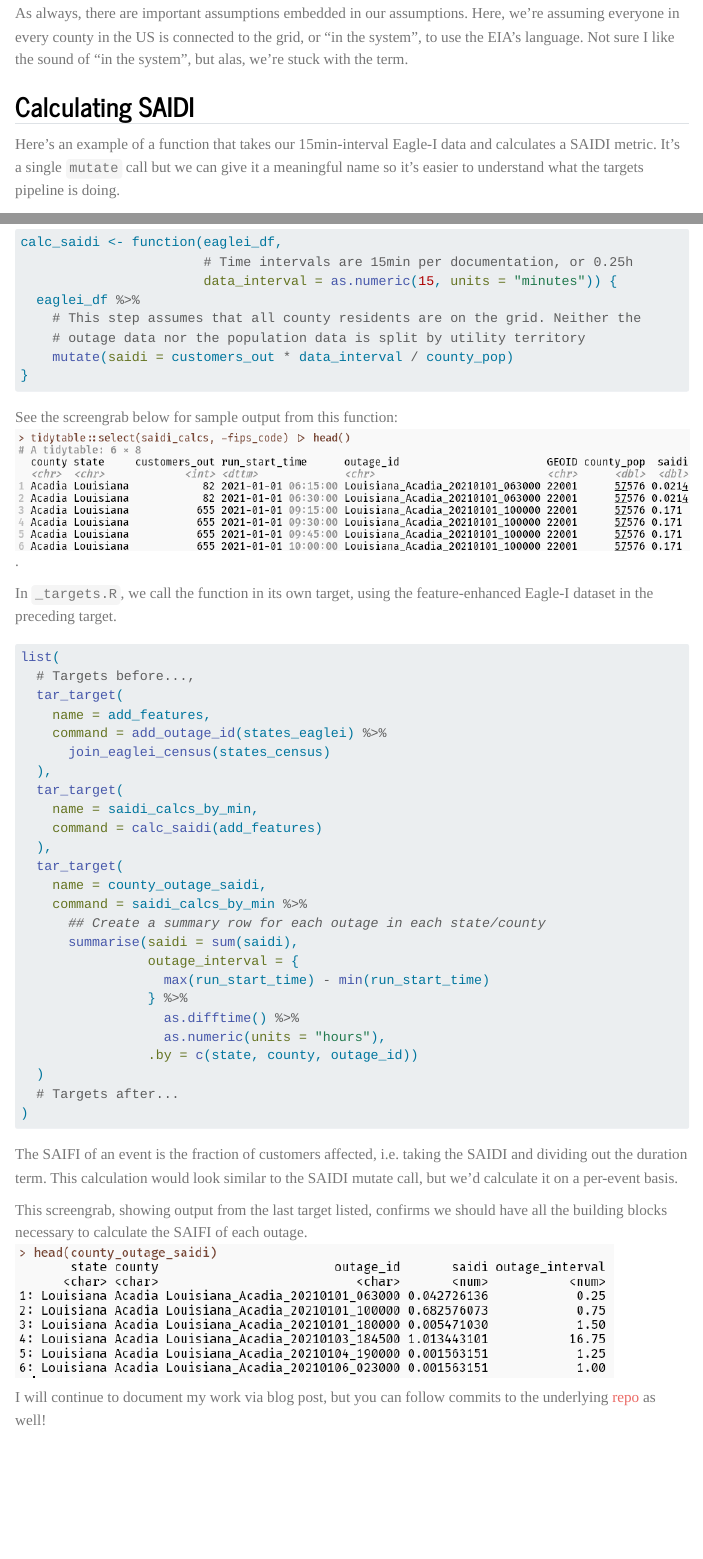
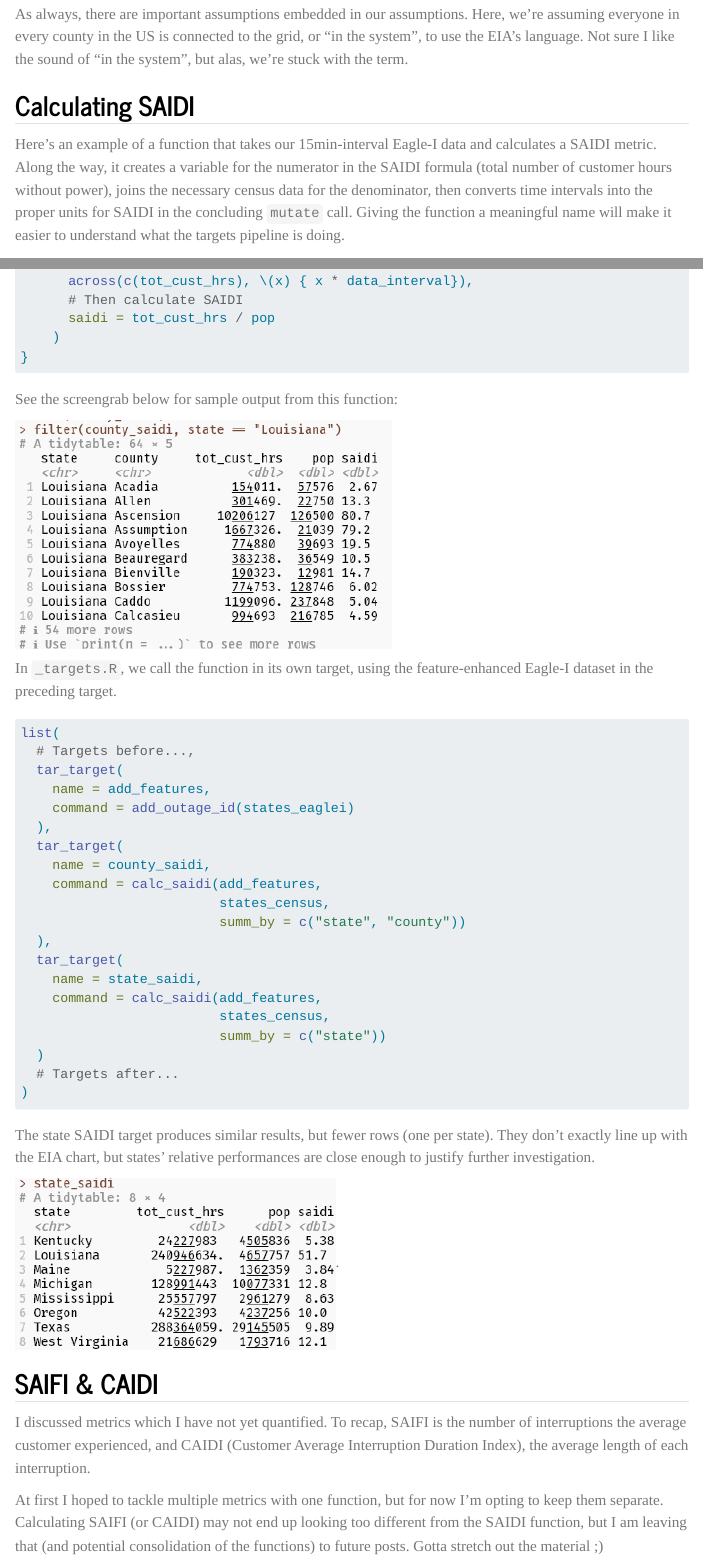
Before and after one commit to jdnricardo/personal_blog, a Quarto document (posts/eaglei/eia_metrics/index.qmd): the page in a window 1100 px wide, from 850 px down before the commit and from 950 px down after it, so that both start at the same text, and a second part further down, joined at a grey line. Rendered offline with R 4.5, knitr and Pandoc in place of Quarto, with nearby package versions; menus at the side of the page are left out.

Commit message:
Fix orcid link; update EIA metrics post

````diff
--- a/posts/eaglei/eia_metrics/index.qmd
+++ b/posts/eaglei/eia_metrics/index.qmd
@@ -28,20 +34,38 @@
 
 ## Calculating SAIDI
 
-Here's an example of a function that takes our 15min-interval Eagle-I data and calculates a SAIDI metric. It's a single `mutate` call but we can give it a meaningful name so it's easier to understand what the targets pipeline is doing.
+Here's an example of a function that takes our 15min-interval Eagle-I data and calculates a SAIDI metric. Along the way, it creates a variable for the numerator in the SAIDI formula (total number of customer hours without power), joins the necessary census data for the denominator, then converts time intervals into the proper units for SAIDI in the concluding  `mutate` call. Giving the function a meaningful name will make it easier to understand what the targets pipeline is doing.
 
 ```{r, eval=FALSE}
 calc_saidi <- function(eaglei_df,
+                       census_df,
                        # Time intervals are 15min per documentation, or 0.25h
-                       data_interval = as.numeric(15, units = "minutes")) {
+                       data_interval = as.numeric(0.25, units = "hours"),
+                       summ_by) {
+
   eaglei_df %>%
-    # This step assumes that all county residents are on the grid. Neither the
-    # outage data nor the population data is split by utility territory
-    mutate(saidi = customers_out * data_interval / county_pop)
+    summarise(
+      # Within each outage interval, how many customers were affected
+      tot_cust_hrs = sum(customers_out),
+      # whether grouped by state, state+county, etc.
+      .by = all_of(summ_by)
+    ) %>%
+    # Join the relevant population data (may need to add year to possible vars)
+    join_eaglei_census(census_df,
+                       join_spec = intersect(summ_by,
+                                             c("state", "county"))) %>%
+    # Turn number of intervals into units of time (hours by default)
+    mutate(
+      across(c(tot_cust_hrs), \(x) { x * data_interval}),
+      # Then calculate SAIDI
+      saidi = tot_cust_hrs / pop
+    )
 }
 ```
 
-See the screengrab below for sample output from this function: ![](./sample_saidi_min.png){fig-alt="Console output in R showing five rows with the calculated SAIDI metric"}.
+See the screengrab below for sample output from this function:
+
+![](./sample_saidi_county.png){fig-alt="Console output in R showing the calculated SAIDI metric for counties in Louisiana"}
 
 In `_targets.R`, we call the function in its own target, using the feature-enhanced Eagle-I dataset in the preceding target.
 
@@ -50,31 +74,30 @@
   # Targets before...,
   tar_target(
     name = add_features,
-    command = add_outage_id(states_eaglei) %>%
-      join_eaglei_census(states_census)
+    command = add_outage_id(states_eaglei)
   ),
   tar_target(
-    name = saidi_calcs_by_min,
-    command = calc_saidi(add_features)
+    name = county_saidi,
+    command = calc_saidi(add_features,
+                         states_census,
+                         summ_by = c("state", "county"))
   ),
   tar_target(
-    name = county_outage_saidi,
-    command = saidi_calcs_by_min %>%
-      ## Create a summary row for each outage in each state/county
-      summarise(saidi = sum(saidi),
-                outage_interval = {
-                  max(run_start_time) - min(run_start_time)
-                } %>%
-                  as.difftime() %>%
-                  as.numeric(units = "hours"),
-                .by = c(state, county, outage_id))
+    name = state_saidi,
+    command = calc_saidi(add_features,
+                         states_census,
+                         summ_by = c("state"))
   )
   # Targets after...
 )
 ```
 
-The SAIFI of an event is the fraction of customers affected, i.e. taking the SAIDI and dividing out the duration term. This calculation would look similar to the SAIDI mutate call, but we'd calculate it on a per-event basis.
+The state SAIDI target produces similar results, but fewer rows (one per state). They don't exactly line up with the EIA chart, but states' relative performances are close enough to justify further investigation.
 
-This screengrab, showing output from the last target listed, confirms we should have all the building blocks necessary to calculate the SAIFI of each outage. ![](sample_saidi.png){fig-alt="Console output in R showing five rows with one row per outage, showing the SAIDI and total outage duration (in hours) for each"}
+![](./sample_saidi_state.png){fig-alt="Console output in R showing the calculated SAIDI metric for an assortment of US states"}.
 
-I will continue to document my work via blog post, but you can follow commits to the underlying [repo](https://github.com/jdnricardo/eaglei_outages) as well!
+## SAIFI & CAIDI
+
+I discussed metrics which I have not yet quantified. To recap, SAIFI is the number of interruptions the average customer experienced, and CAIDI (Customer Average Interruption Duration Index), the average length of each interruption.
+
+At first I hoped to tackle multiple metrics with one function, but for now I'm opting to keep them separate. Calculating SAIFI (or CAIDI) may not end up looking too different from the SAIDI function, but I am leaving that (and potential consolidation of the functions) to future posts. Gotta stretch out the material ;)
````
Also changed, not shown: blog.qmd (+1 -1 lines), posts/eaglei/eia_metrics/sample_saidi_county.png (added), posts/eaglei/eia_metrics/sample_saidi_state.png (added), posts/eaglei/eia_metrics/index.qmd (10 more changed lines), 13 other files.
